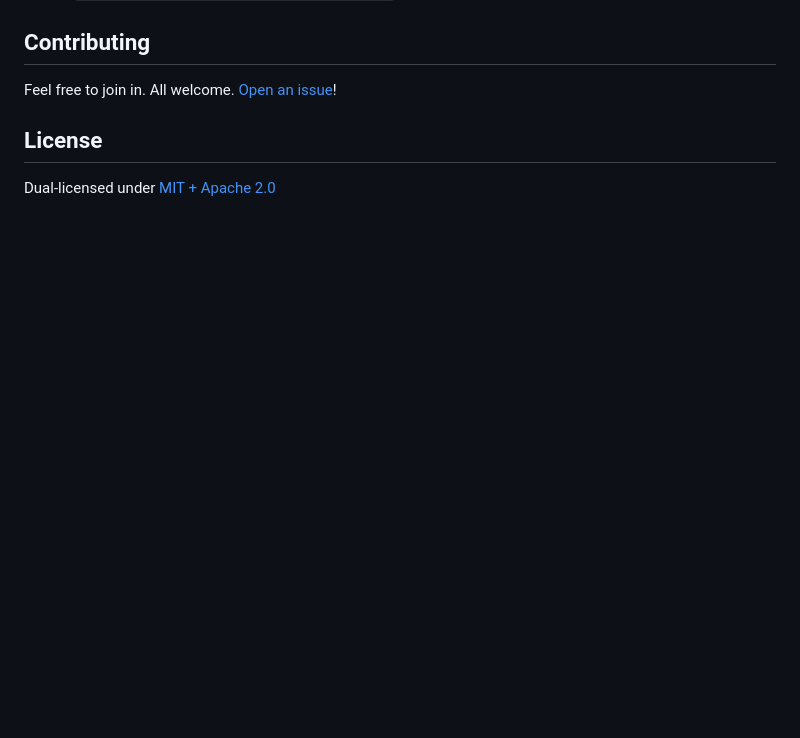
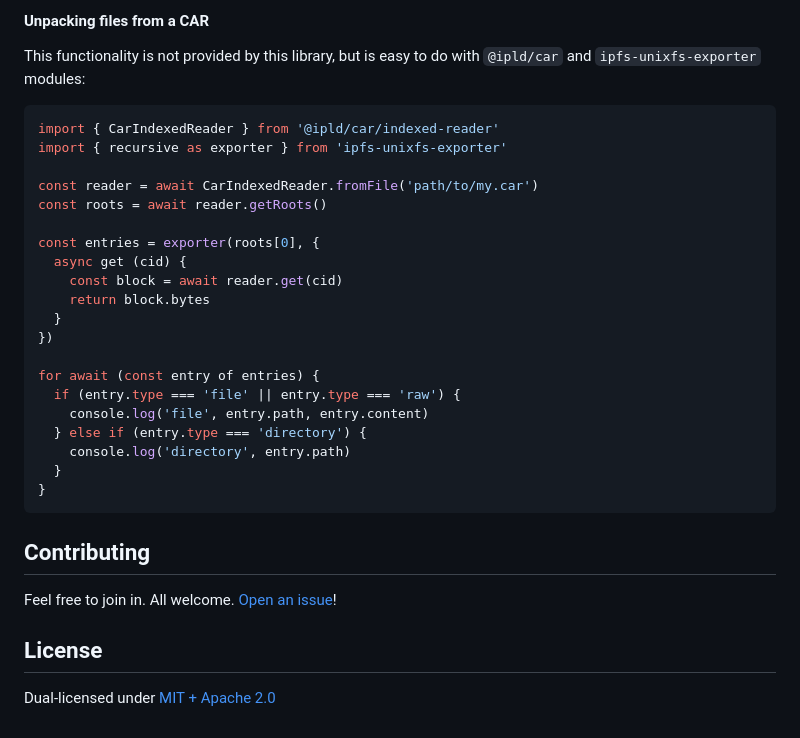
Before and after one commit to storacha/ipfs-car, a Markdown page: README.md, the part around the change printed below. GitHub-like rendering; blank space fills up the shorter version.

````diff
--- a/README.md
+++ b/README.md
@@ -148,3 +234,30 @@ Usage: `node script.js file0 file1 dir0 > my.car`.
+#### Unpacking files from a CAR
+
+This functionality is not provided by this library, but is easy to do with `@ipld/car` and `ipfs-unixfs-exporter` modules:
+
+```js
+import { CarIndexedReader } from '@ipld/car/indexed-reader'
+import { recursive as exporter } from 'ipfs-unixfs-exporter'
+
+const reader = await CarIndexedReader.fromFile('path/to/my.car')
+const roots = await reader.getRoots()
+
+const entries = exporter(roots[0], {
+  async get (cid) {
+    const block = await reader.get(cid)
+    return block.bytes
+  }
+})
+
+for await (const entry of entries) {
+  if (entry.type === 'file' || entry.type === 'raw') {
+    console.log('file', entry.path, entry.content)
+  } else if (entry.type === 'directory') {
+    console.log('directory', entry.path)
+  }
+}
+```
+
 ## Contributing
 
 Feel free to join in. All welcome. [Open an issue](https://github.com/web3-storage/ipfs-car/issues)!
````
Also changed, not shown: other parts of README.md (+86 -0 lines).
